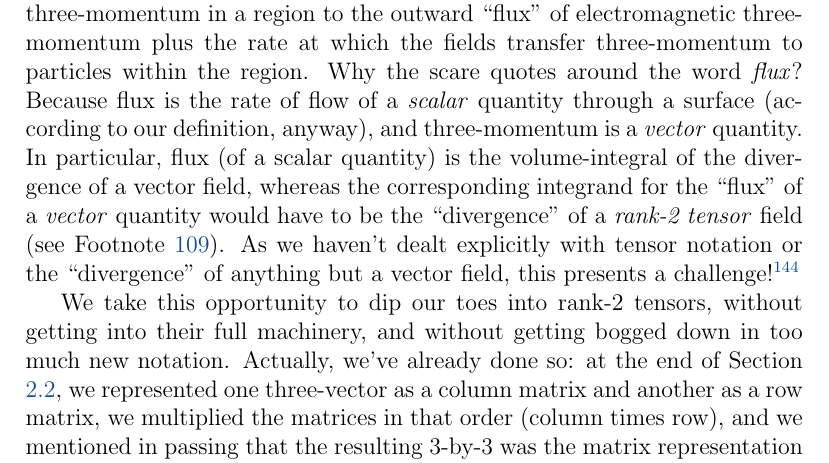
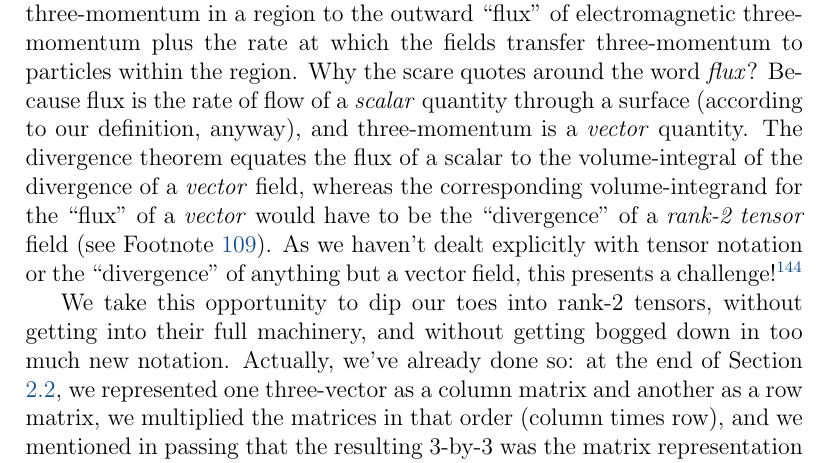
Before and after one commit to MichaelAllenWarner/relativistic-dynamics, a LaTeX document (mass-energy-equivalence.tex): part of page 128 of 164, cut so that both start at the same text. Compiled offline with pdfLaTeX.

Commit message:
tweak language about flux of vector

```diff
--- a/mass-energy-equivalence.tex
+++ b/mass-energy-equivalence.tex
@@ -3088,7 +3088,7 @@ This ``derivation" is little more than an acknowledgment that the components of
 
 \subsubsection{Three-Momentum and Euclidean Dyadics}\label{sssec:emm}
 
-In Section \ref{sssec:lffd}, we simplified the temporal component of the Lorentz four-force density into a succinct statement of energy conservation. Now that we've taken care of our unfinished business concerning light and energy, we return to the Lorentz four-force density and simplify its three-vector \emph{spatial} component into a succinct statement of \emph{three-momentum} conservation. As we might expect from what we saw with Poynting's theorem (Equation \ref{eq:py}), this statement will equate the rate of decrease of electromagnetic three-momentum in a region to the outward ``flux" of electromagnetic three-momentum plus the rate at which the fields transfer three-momentum to particles within the region. Why the scare quotes around the word \emph{flux}? Because flux is the rate of flow of a \emph{scalar} quantity through a surface (according to our definition, anyway), and three-momentum is a \emph{vector} quantity. In particular, flux (of a scalar quantity) is the volume-integral of the divergence of a vector field, whereas the corresponding integrand for the ``flux" of a \emph{vector} quantity would have to be the ``divergence" of a \emph{rank-2 tensor} field (see Footnote \ref{fn:gd}). As we haven't dealt explicitly with tensor notation or the ``divergence" of anything but a vector field, this presents a challenge!\footnote{That said, we deal implicitly with rank-2 tensors every time we take the Laplacian or d'Alembertian of a vector field (the gradient of a vector is a rank-2 tensor).}
+In Section \ref{sssec:lffd}, we simplified the temporal component of the Lorentz four-force density into a succinct statement of energy conservation. Now that we've taken care of our unfinished business concerning light and energy, we return to the Lorentz four-force density and simplify its three-vector \emph{spatial} component into a succinct statement of \emph{three-momentum} conservation. As we might expect from what we saw with Poynting's theorem (Equation \ref{eq:py}), this statement will equate the rate of decrease of electromagnetic three-momentum in a region to the outward ``flux" of electromagnetic three-momentum plus the rate at which the fields transfer three-momentum to particles within the region. Why the scare quotes around the word \emph{flux}? Because flux is the rate of flow of a \emph{scalar} quantity through a surface (according to our definition, anyway), and three-momentum is a \emph{vector} quantity. The divergence theorem equates the flux of a scalar to the volume-integral of the divergence of a \emph{vector} field, whereas the corresponding volume-integrand for the ``flux" of a \emph{vector} would have to be the ``divergence" of a \emph{rank-2 tensor} field (see Footnote \ref{fn:gd}). As we haven't dealt explicitly with tensor notation or the ``divergence" of anything but a vector field, this presents a challenge!\footnote{That said, we deal implicitly with rank-2 tensors every time we take the Laplacian or d'Alembertian of a vector field (the gradient of a vector is a rank-2 tensor).}
 
 We take this opportunity to dip our toes into rank-2 tensors, without getting into their full machinery, and without getting bogged down in too much new notation. Actually, we've already done so: at the end of Section \ref{ssec:in}, we represented one three-vector as a column matrix and another as a row matrix, we multiplied the matrices in that order (column times row), and we mentioned in passing that the resulting 3-by-3 was the matrix representation of the \emph{dyadic product} of the two vectors (we used the symbol $\otimes$ for this operation). What we didn't mention is that the dyadic product is a special case of the \textbf{tensor product}, and that the \textbf{dyad} it outputs is indeed a kind of rank-2 tensor. We'll limit our discussion of rank-2 tensors to \textbf{dyadics}, which are dyads and their sums.
 
```
